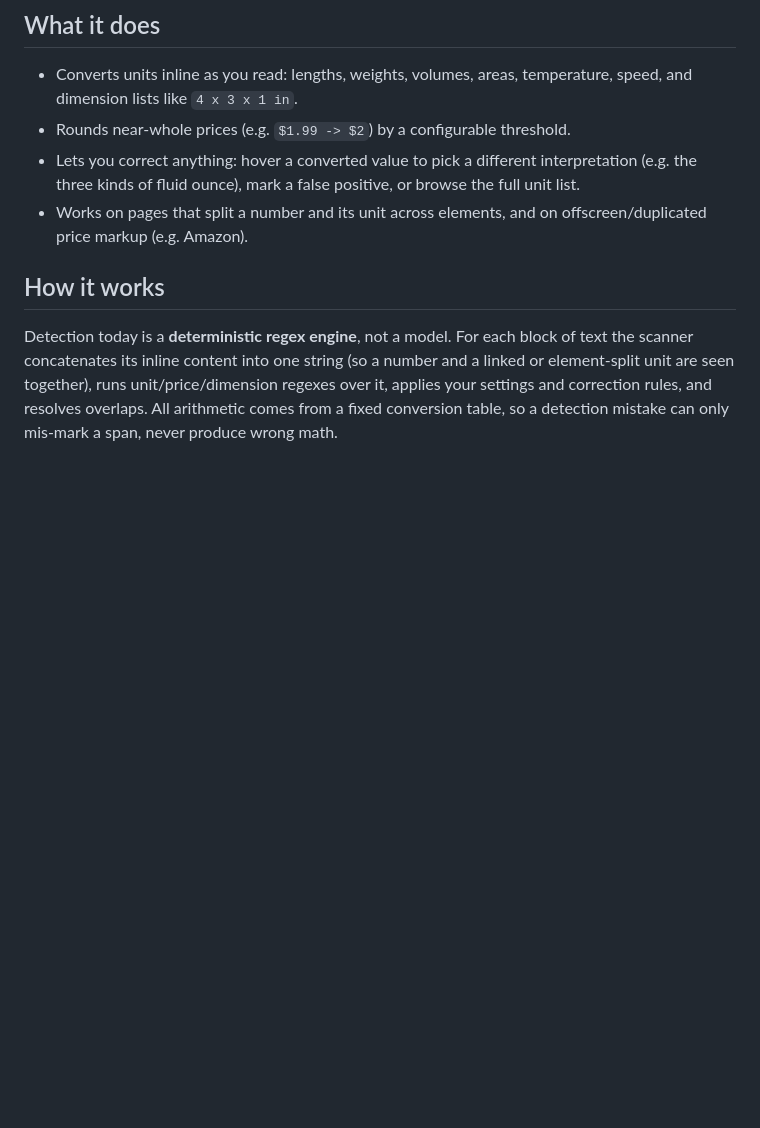
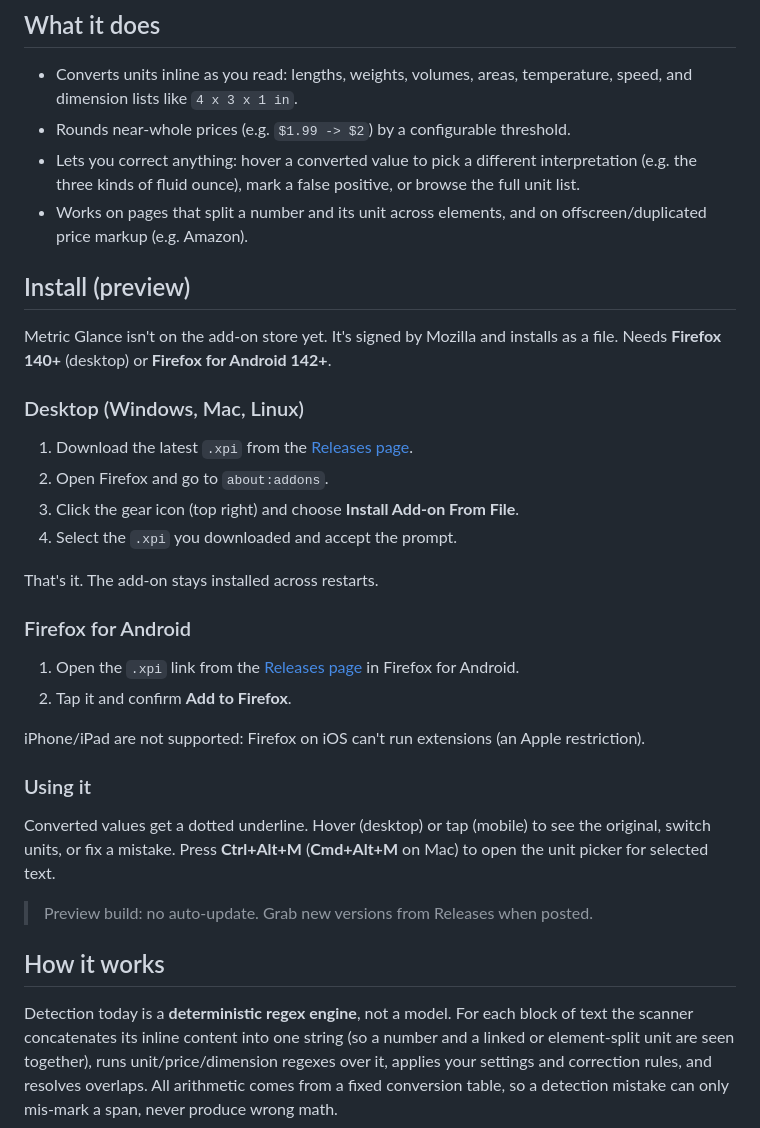
Before and after one commit to ja-ortiz-uniandes/metric-glance, a Markdown page: README.md, the part around the change. Drawn GitHub-style; blank space fills up the shorter version.

Commit message:
docs: Update README with installation and usage instructions
Added installation instructions for Firefox and usage details.

```diff
--- a/README.md
+++ b/README.md
@@ -8,6 +8,32 @@ A Firefox extension (desktop and Android) that converts US/imperial units to met
 - Rounds near-whole prices (e.g. `$1.99 -> $2`) by a configurable threshold.
 - Lets you correct anything: hover a converted value to pick a different interpretation (e.g. the three kinds of fluid ounce), mark a false positive, or browse the full unit list.
 - Works on pages that split a number and its unit across elements, and on offscreen/duplicated price markup (e.g. Amazon).
+
+## Install (preview)
+
+Metric Glance isn't on the add-on store yet. It's signed by Mozilla and installs as a file. Needs **Firefox 140+** (desktop) or **Firefox for Android 142+**.
+
+### Desktop (Windows, Mac, Linux)
+
+1. Download the latest `.xpi` from the [Releases page](https://github.com/ja-ortiz-uniandes/metric-glance/releases).
+2. Open Firefox and go to `about:addons`.
+3. Click the gear icon (top right) and choose **Install Add-on From File**.
+4. Select the `.xpi` you downloaded and accept the prompt.
+
+That's it. The add-on stays installed across restarts.
+
+### Firefox for Android
+
+1. Open the `.xpi` link from the [Releases page](https://github.com/ja-ortiz-uniandes/metric-glance/releases) in Firefox for Android.
+2. Tap it and confirm **Add to Firefox**.
+
+iPhone/iPad are not supported: Firefox on iOS can't run extensions (an Apple restriction).
+
+### Using it
+
+Converted values get a dotted underline. Hover (desktop) or tap (mobile) to see the original, switch units, or fix a mistake. Press **Ctrl+Alt+M** (**Cmd+Alt+M** on Mac) to open the unit picker for selected text.
+
+> Preview build: no auto-update. Grab new versions from Releases when posted.
 
 ## How it works
 
```
